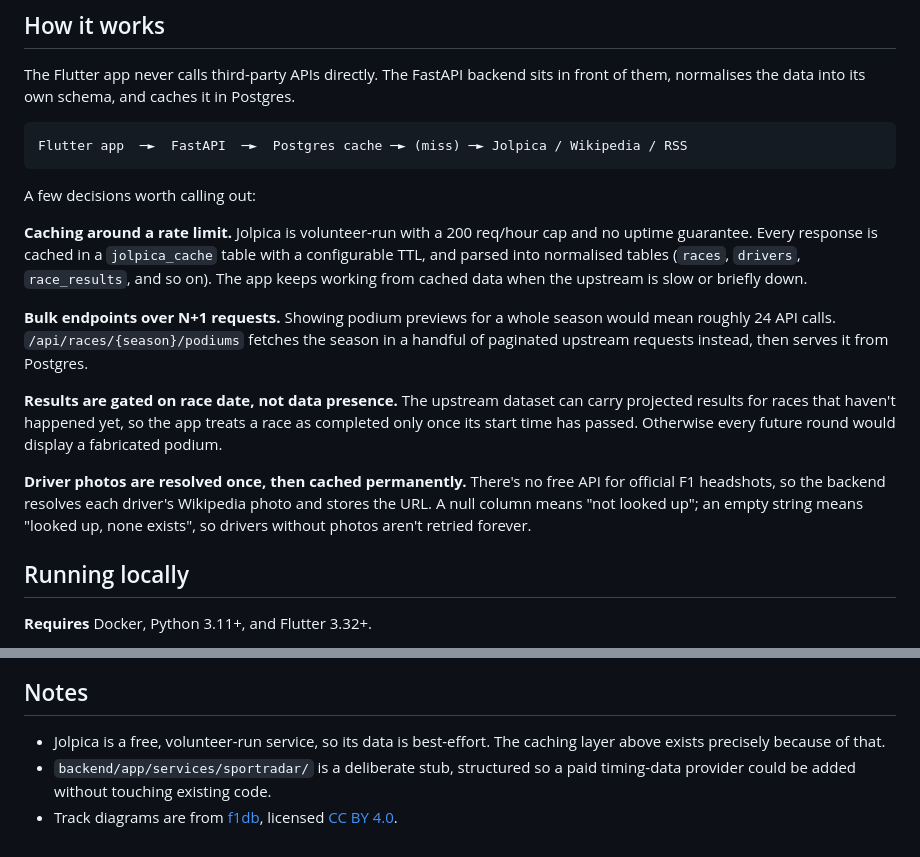
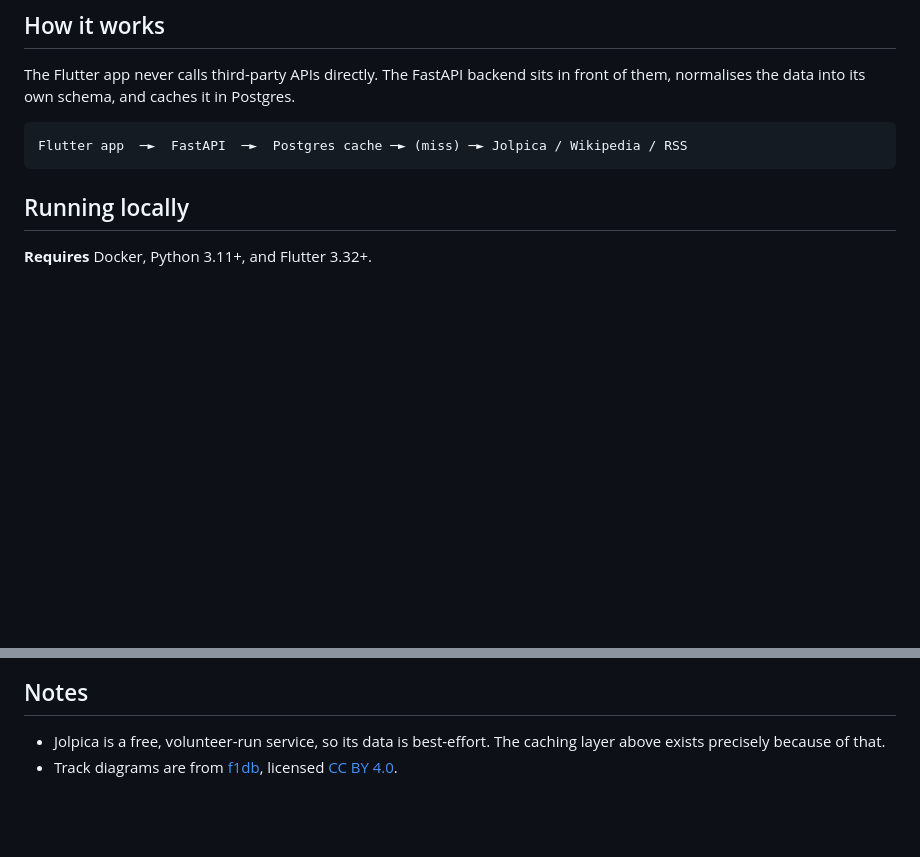
Before and after one commit to FeddeAzerty/F1-App, a Markdown page: README.md, 2 parts joined by grey strips. GitHub-like rendering; blank space fills up the shorter version.

````diff
--- a/README.md
+++ b/README.md
@@ -45,29 +45,6 @@ front of them, normalises the data into its own schema, and caches it in Postgre
 ```
 Flutter app  ─►  FastAPI  ─►  Postgres cache ─► (miss) ─► Jolpica / Wikipedia / RSS
 ```
-
-A few decisions worth calling out:
-
-**Caching around a rate limit.** Jolpica is volunteer-run with a 200 req/hour cap
-and no uptime guarantee. Every response is cached in a `jolpica_cache` table with a
-configurable TTL, and parsed into normalised tables (`races`, `drivers`,
-`race_results`, and so on). The app keeps working from cached data when the upstream
-is slow or briefly down.
-
-**Bulk endpoints over N+1 requests.** Showing podium previews for a whole season
-would mean roughly 24 API calls. `/api/races/{season}/podiums` fetches the season in
-a handful of paginated upstream requests instead, then serves it from Postgres.
-
-**Results are gated on race date, not data presence.** The upstream dataset can
-carry projected results for races that haven't happened yet, so the app treats a
-race as completed only once its start time has passed. Otherwise every future round
-would display a fabricated podium.
-
-**Driver photos are resolved once, then cached permanently.** There's no free API
-for official F1 headshots, so the backend resolves each driver's Wikipedia photo and
-stores the URL. A null column means "not looked up"; an empty string means "looked
-up, none exists", so drivers without photos aren't retried forever.
-
 ## Running locally
 
 **Requires** Docker, Python 3.11+, and Flutter 3.32+.
@@ -153,7 +130,5 @@ mobile_app/
 
 - Jolpica is a free, volunteer-run service, so its data is best-effort. The caching
   layer above exists precisely because of that.
-- `backend/app/services/sportradar/` is a deliberate stub, structured so a paid
-  timing-data provider could be added without touching existing code.
 - Track diagrams are from [f1db](https://github.com/f1db/f1db), licensed
   [CC BY 4.0](https://creativecommons.org/licenses/by/4.0/).
````
